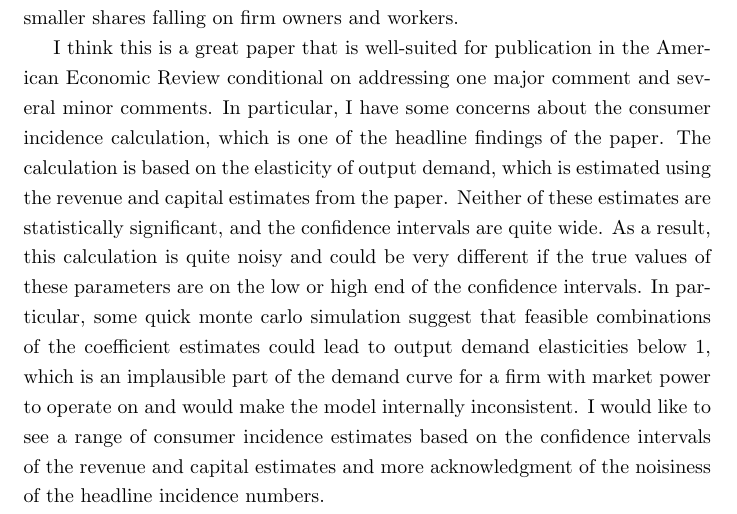
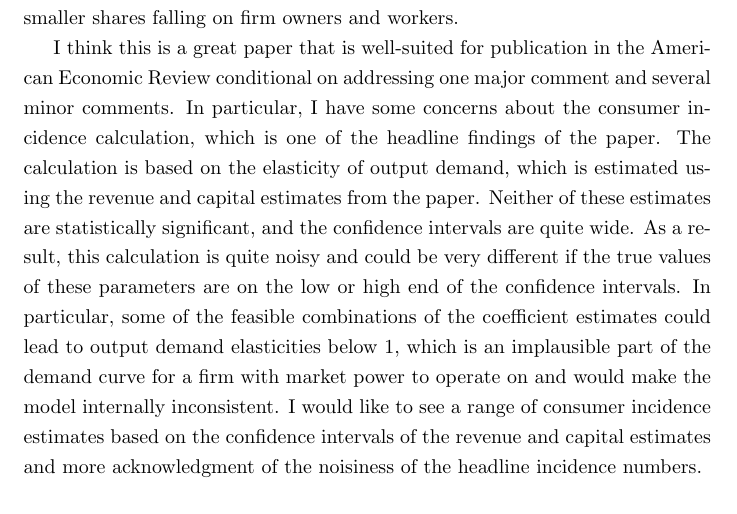
Before and after one commit to JacobHerbstman/topics_in_labor, a LaTeX document (referee_reports/letter_to_editor1.tex): part of page 1 of 2, cut so that both start at the same text. Compiled offline with pdfLaTeX.

Commit message:
final letter and report

```diff
--- a/referee_reports/letter_to_editor1.tex
+++ b/referee_reports/letter_to_editor1.tex
@@ -38,7 +38,7 @@ In particular, I have some concerns about the consumer incidence calculation, wh
 The calculation is based on the elasticity of output demand, which is estimated using the revenue and capital estimates from the paper.
 Neither of these estimates are statistically significant, and the confidence intervals are quite wide.
 As a result, this calculation is quite noisy and could be very different if the true values of these parameters are on the low or high end of the confidence intervals.
-In particular, some quick monte carlo simulation suggest that feasible combinations of the coefficient estimates could lead to output demand elasticities below 1,
+In particular, some of the feasible combinations of the coefficient estimates could lead to output demand elasticities below 1,
 which is an implausible part of the demand curve for a firm with market power to operate on and would make the model internally inconsistent.
 I would like to see a range of consumer incidence estimates based on the confidence intervals of the revenue and capital estimates and more acknowledgment of the noisiness of the headline incidence numbers.
 
```
Also changed, not shown: referee_reports/referee_report1.tex (+1 -1 lines).
